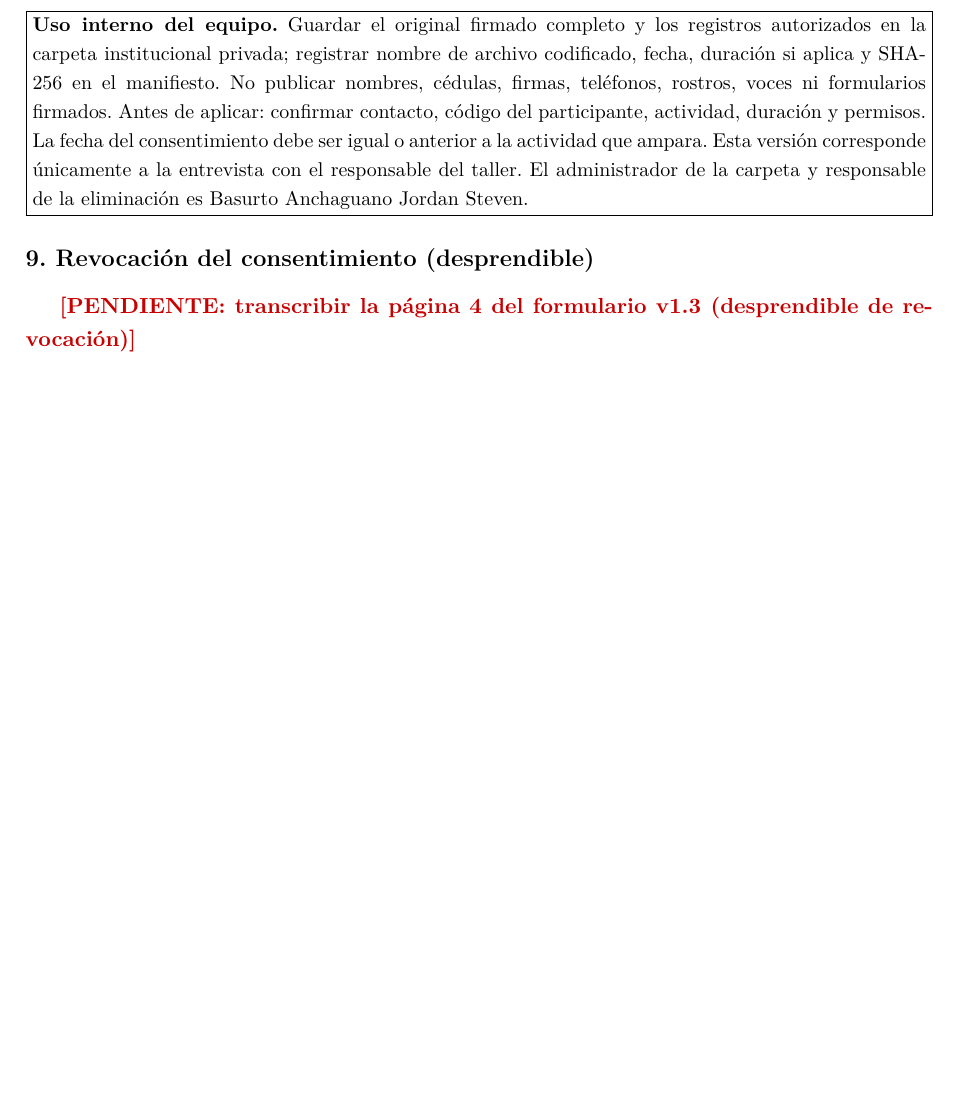
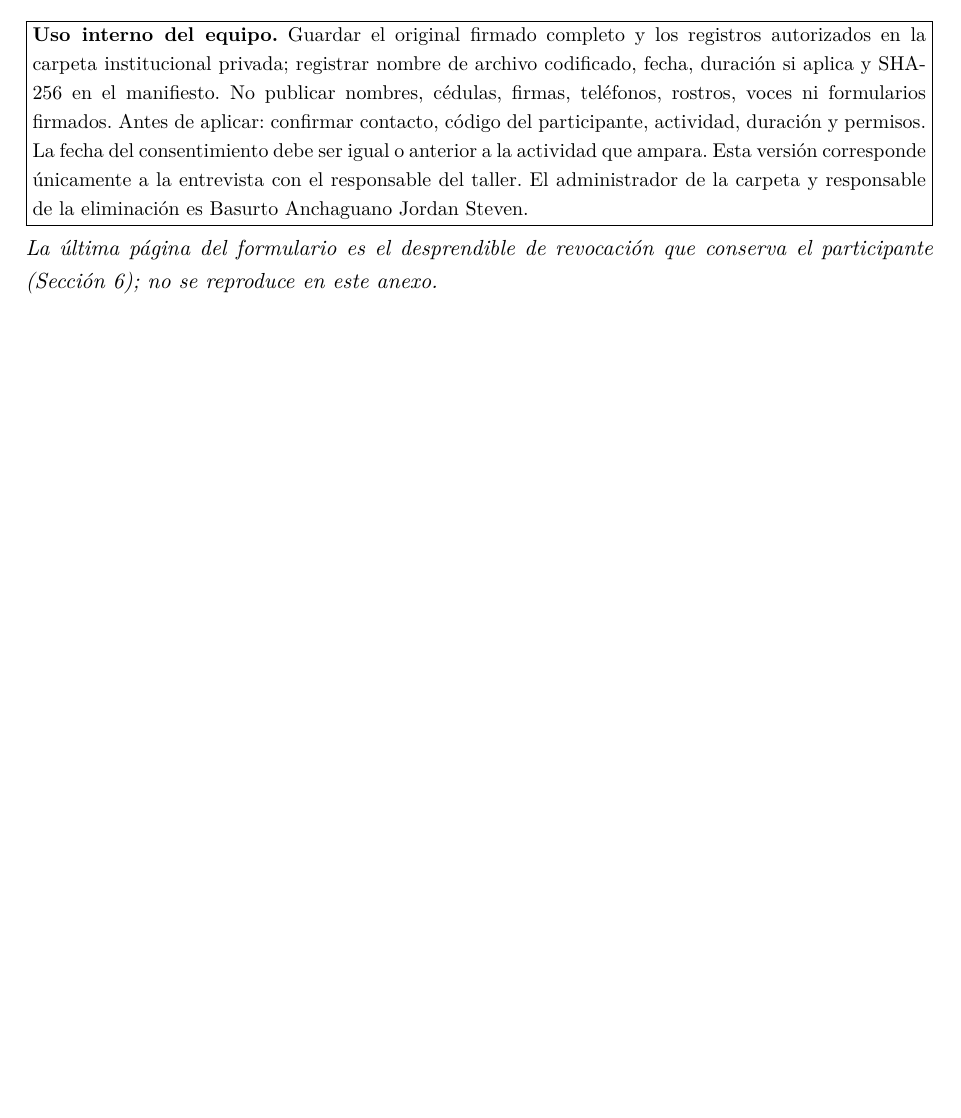
Before and after one commit to EleSteven777/ISR401-ContX, a LaTeX document (PFC/E1/main.tex, which reads PFC/E1/instrumentos/consentimiento-informado.tex): part of page 29 of 33, cut so that both start at the same text. Compiled offline with pdfLaTeX.

Commit message:
Aclara que el desprendible de revocacion no se reproduce en el anexo

```diff
--- a/PFC/E1/instrumentos/consentimiento-informado.tex
+++ b/PFC/E1/instrumentos/consentimiento-informado.tex
@@ -155,5 +155,6 @@ actividad que ampara. Esta versi\'on corresponde \'unicamente a la entrevista co
 del taller. El administrador de la carpeta y responsable de la eliminaci\'on es Basurto Anchaguano
 Jordan Steven.}}
 
-\subsection*{9. Revocaci\'on del consentimiento (desprendible)}
-\pendiente{transcribir la p\'agina 4 del formulario v1.3 (desprendible de revocaci\'on)}
+\medskip
+\noindent\textit{La \'ultima p\'agina del formulario es el desprendible de revocaci\'on que conserva
+el participante (Secci\'on 6); no se reproduce en este anexo.}
```
